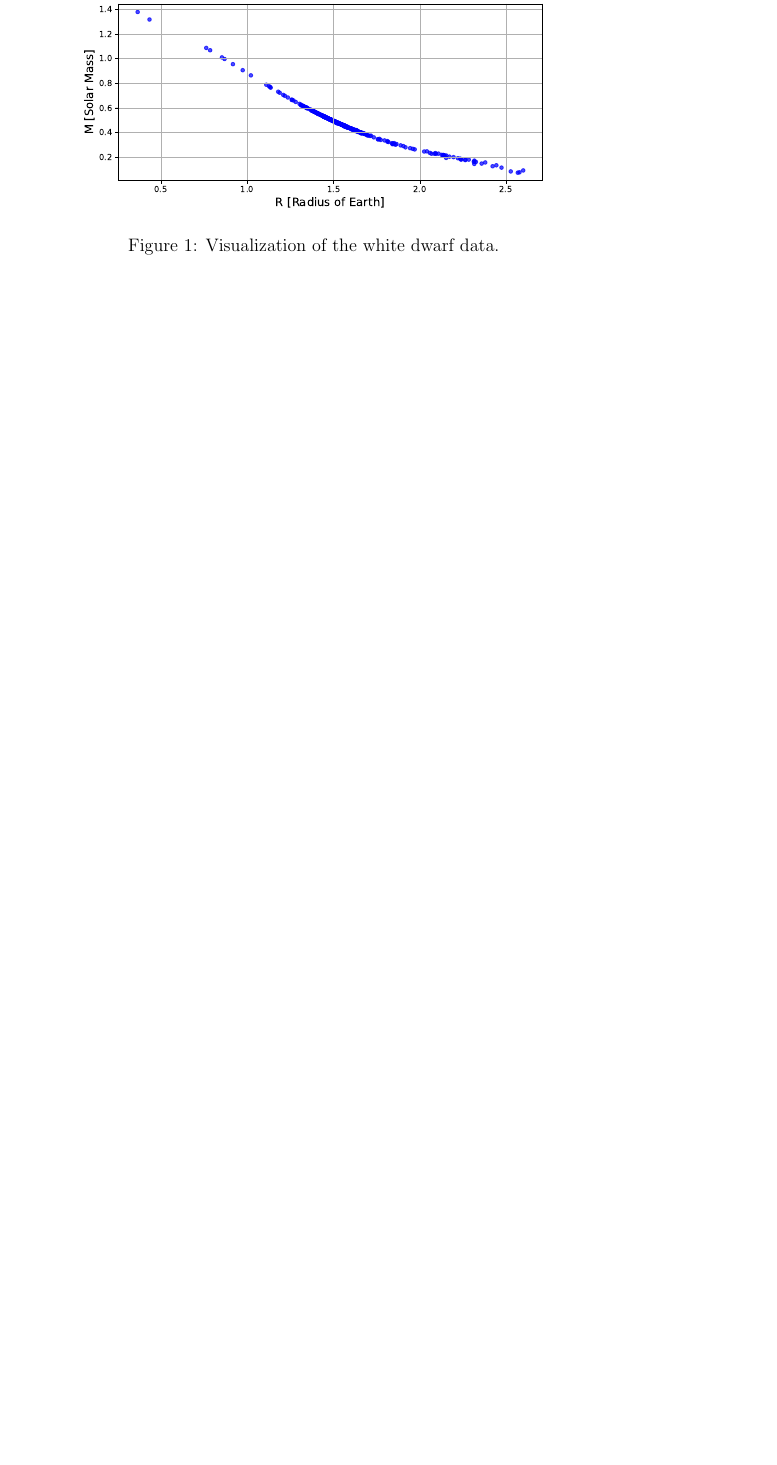
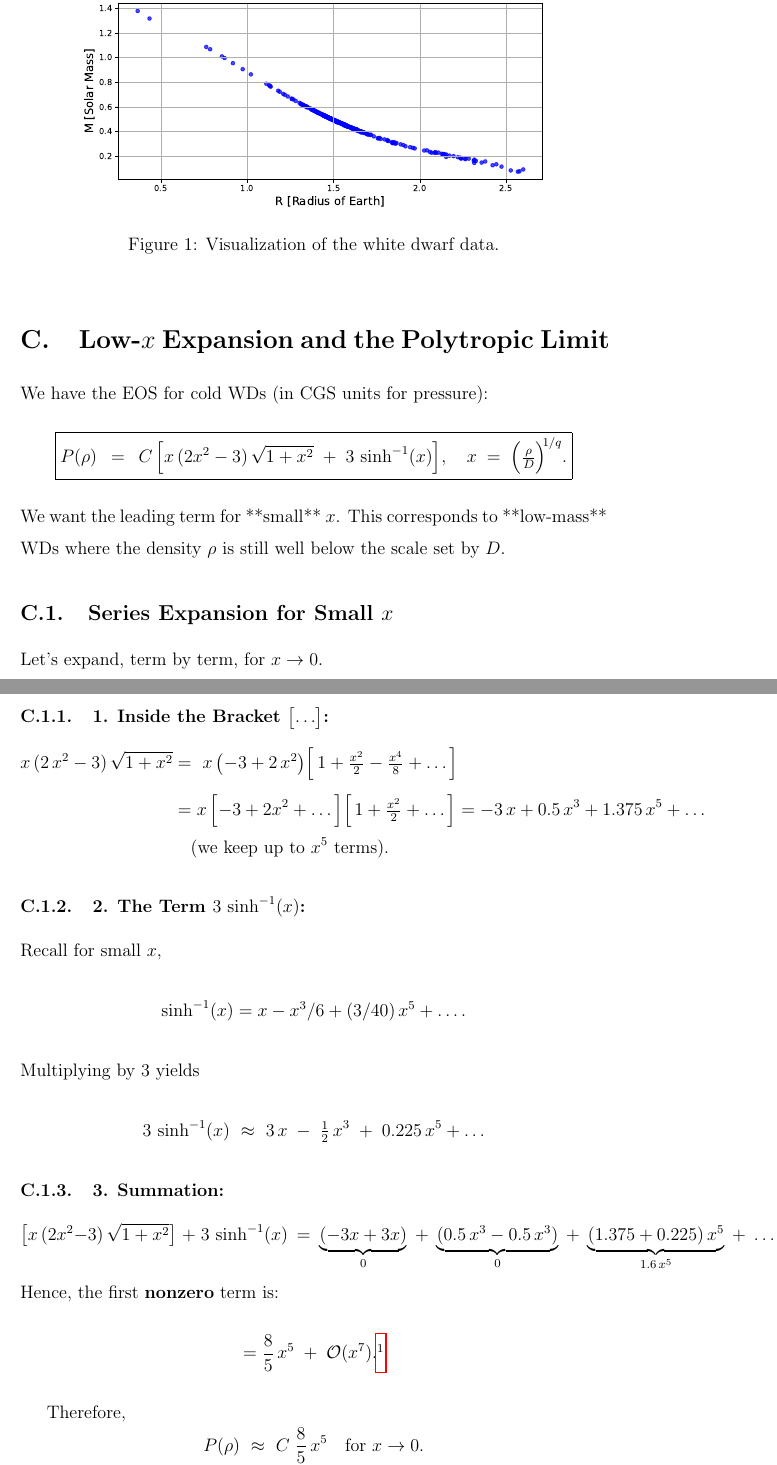
Before and after one commit to Merken19/phys414514, a LaTeX document (Final-Project_Mehmet_Eren_Erken.tex): part of page 11 of 11 before the commit and two parts of pages 11 and 12 of 13 after it, the two joined at a grey line, cut so that both start at the same text, the shorter picture padded with empty space. Compiled offline with pdfLaTeX.

Commit message:
Part 1.C done

```diff
--- a/Final-Project_Mehmet_Eren_Erken.tex
+++ b/Final-Project_Mehmet_Eren_Erken.tex
@@ -2,6 +2,7 @@
 
 \usepackage{amsthm}
 \usepackage{hyperref}
+\usepackage{marginnote}
 \usepackage{bm}
 \usepackage[utf8]{inputenc}
 \usepackage{amsmath, amssymb}
@@ -333,3 +334,75 @@ Below, the plotted results of the White Dwarf data can be seen. The plotting is
     \label{fig:newtonian-visualization}
 \end{figure}
 
+\section{Low-\(x\) Expansion and the Polytropic Limit}
+
+We have the EOS for cold WDs (in CGS units for pressure):
+\[
+\boxed{
+P(\rho)
+~\,=\,~
+C\,\Bigl[x\,(2x^{2}-3)\,\sqrt{1 + x^{2}} \;+\; 3\,\sinh^{-1}(x)\Bigr],
+\quad
+x \;=\;\Bigl(\tfrac{\rho}{D}\Bigr)^{\!\!1/q}.
+}
+\]
+We want the leading term for **small** \(x\). This corresponds to **low-mass** WDs where the density \(\rho\) is still well below the scale set by \(D\).
+
+\subsection{Series Expansion for Small \(x\)}
+
+Let’s expand, term by term, for \(x \to 0\).
+
+\subsubsection{1. Inside the Bracket \(\bigl[\ldots\bigr]\):}
+
+\[
+\begin{aligned}
+x\,(2\,x^2 - 3)\,\sqrt{1 + x^2}
+&=~
+x\,\bigl(-3 + 2\,x^2\bigr)
+\Bigl[\,1 + \tfrac{x^2}{2} - \tfrac{x^4}{8} + \dots\Bigr]
+\\[4pt]
+&=
+x\,\Bigl[-3 + 2x^2 + \dots\Bigr]
+\Bigl[\,1 + \tfrac{x^2}{2} + \dots\Bigr]
+=
+-3\,x + 0.5\,x^3 + 1.375\,x^5 + \dots
+\\[-2pt]
+&\quad(\text{we keep up to }x^5\text{ terms}).
+\end{aligned}
+\]
+
+\subsubsection{2. The Term \(3\,\sinh^{-1}(x)\):}
+
+Recall for small \(x\),
+\[
+\sinh^{-1}(x) = x - x^3/6 + (3/40)\,x^5 + \dots.
+\]
+Multiplying by 3 yields
+\[
+3\,\sinh^{-1}(x)
+~\approx~
+3\,x \;-\;\tfrac{1}{2}\,x^3 \;+\; 0.225\,x^5 + \dots
+\]
+
+\subsubsection{3. Summation:}
+
+\[
+\bigl[x\,(2x^2-3)\,\sqrt{1+x^2}\bigr]
+\;+\; 3\,\sinh^{-1}(x)
+~=~
+\underbrace{(-3x + 3x)}_{0}
+\;+\;\underbrace{(0.5\,x^3 - 0.5\,x^3)}_{0}
+\;+\;\underbrace{(1.375 + 0.225)\,x^5}_{1.6\,x^5}
+\;+\;\dots
+\]
+Hence, the first \textbf{nonzero} term is:
+\[
+= \frac{8}{5}\,x^5 \;+\;\mathcal{O}(x^7).\footnote{This derivation is also done by symbolic calculations through \texttt{sympy} in \href{Newton.ipynb}{Newton.ipynb part C.1} through series expansion.}
+\]
+
+Therefore,
+\[
+P(\rho)
+~\approx~
+C\;\frac{8}{5}\,x^5
+\quad\text{for }x\to0.
```
Also changed, not shown: Final-Project_Mehmet_Eren_Erken.pdf, Final-Project_Mehmet_Eren_Erken.tex (50 more changed lines), 4 other files.
